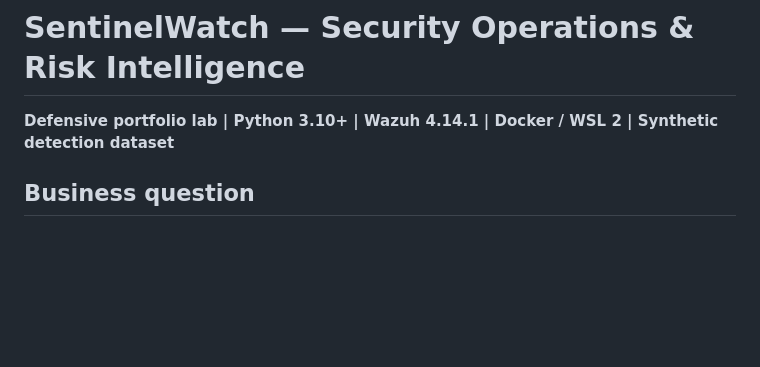
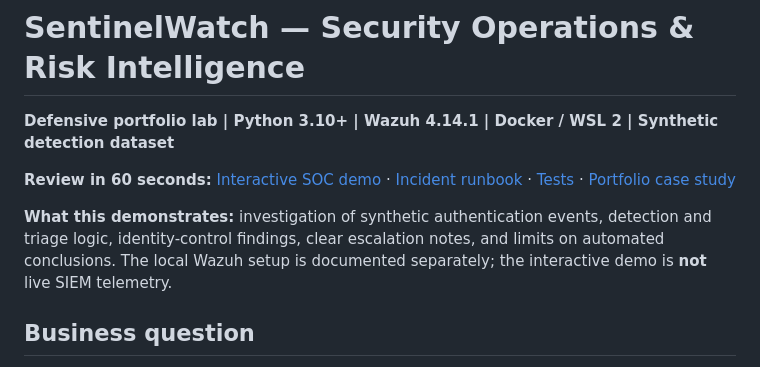
Before and after one commit to Esoham/SentinelWatch-SOC-Lab, a Markdown page: README.md, the part around the change. Rendered like a GitHub page; blank space fills up the shorter version.

Commit message:
Improve recruiter-first overview and project evidence links

```diff
--- a/README.md
+++ b/README.md
@@ -1,6 +1,10 @@
 # SentinelWatch — Security Operations & Risk Intelligence
 
 **Defensive portfolio lab | Python 3.10+ | Wazuh 4.14.1 | Docker / WSL 2 | Synthetic detection dataset**
+
+**Review in 60 seconds:** [Interactive SOC demo](https://esoham.github.io/projects/sentinelwatch-console.html) · [Incident runbook](docs/incident-runbook.md) · [Tests](tests/) · [Portfolio case study](https://esoham.github.io/projects/sentinelwatch.html)
+
+**What this demonstrates:** investigation of synthetic authentication events, detection and triage logic, identity-control findings, clear escalation notes, and limits on automated conclusions. The local Wazuh setup is documented separately; the interactive demo is **not** live SIEM telemetry.
 
 ## Business question
 How can a Tier 1 analyst identify a suspicious login sequence, correlate it with identity-control weaknesses, and prepare an evidence-based escalation packet without prematurely declaring a compromise?
```
